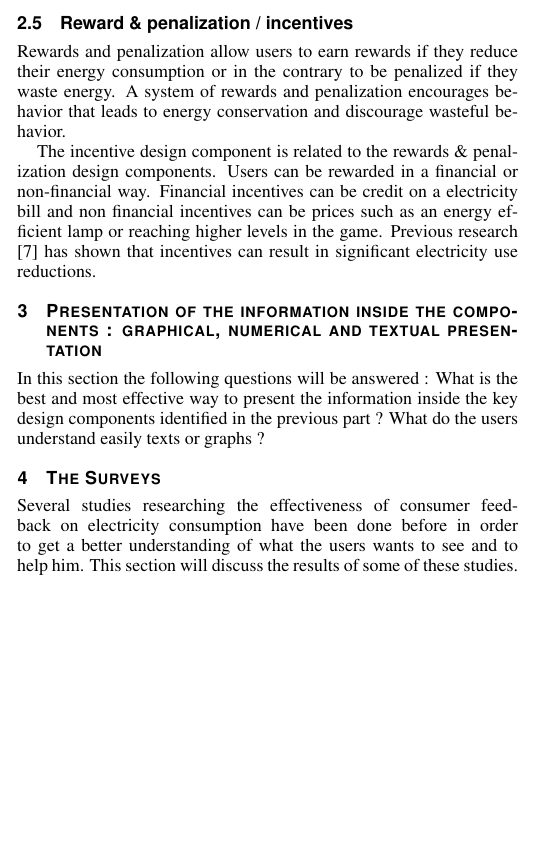
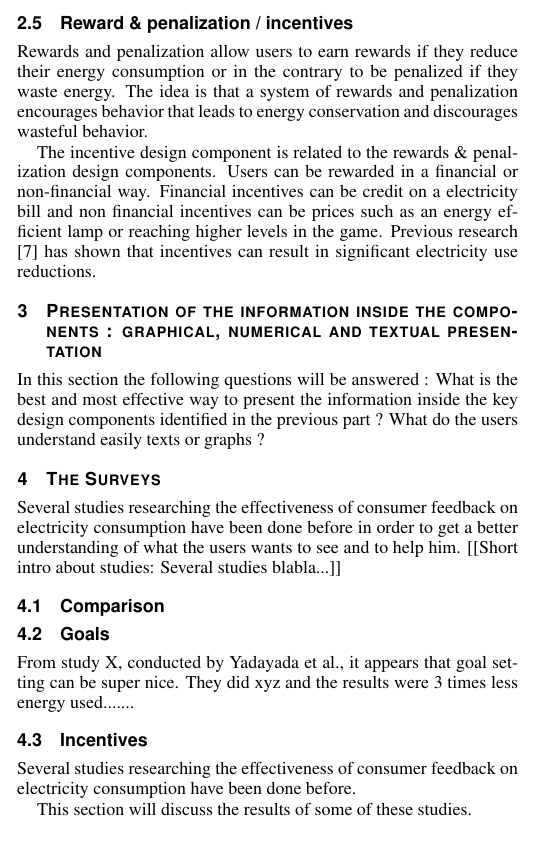
Before and after one commit to AurelieFak/StudentColloquiumEnergy, a LaTeX document (paper/template.tex): part of one column of page 2 of 5, cut so that both start at the same text, the shorter picture padded with empty space. Compiled offline with pdfLaTeX.

Commit message:
moving the user wishes stuff and some introduction text for user wishses/comparivite sections

```diff
--- a/paper/template.tex
+++ b/paper/template.tex
@@ -201,7 +201,7 @@ Disaggregation or appliance-specific breakdown allows consumers to have a better
 %However this design component is C'est toujours à l'étape de recherche because installing and maintaining individual sensors is difficult.
 
 \subsection{Reward \& penalization / incentives}
-Rewards and penalization allow users to earn rewards if they reduce their energy consumption or in the contrary to be penalized if they waste energy. A system of rewards and penalization encourages behavior that leads to energy conservation and discourage wasteful behavior.
+Rewards and penalization allow users to earn rewards if they reduce their energy consumption or in the contrary to be penalized if they waste energy. The idea is that a system of rewards and penalization encourages behavior that leads to energy conservation and discourages wasteful behavior.
 
 The incentive design component is related to the rewards \& penalization design components. Users can be rewarded in a financial or non-financial way. Financial incentives can be credit on a electricity bill and non financial incentives can be prices such as an energy efficient lamp or reaching higher levels in the game.
 Previous research \cite{petersen2007dormitory} has shown that incentives can result in significant electricity use reductions.
@@ -212,7 +212,17 @@ In this section the following questions will be answered : What is the best and
 %More information about the chart pie, bar chart, tabular presentation understanding among users.
 
 \section{The Surveys}
+
 Several studies researching the effectiveness of consumer feedback on electricity consumption have been done before in order to get a better understanding of what the users wants to see and to help him. % BLABLABLA, user-centered perspecive
+[[Short intro about studies: Several studies blabla...]]
+
+\subsection{Comparison}
+\subsection{Goals}
+From study X, conducted by Yadayada et al., it appears that goal setting can be super nice. They did xyz and the results were 3 times less energy used.......
+\subsection{Incentives}
+
+Several studies researching the effectiveness of consumer feedback on electricity consumption have been done before.
+
 This section will discuss the results of some of these studies. \\
 % In this part four surveys and their results will be presented. The surveys can be divided in two parts: the ones who try to define the users wishes, and the ones where the users compare different design components.
 % User-wishes surveys
```
Also changed, not shown: paper/template.pdf.
